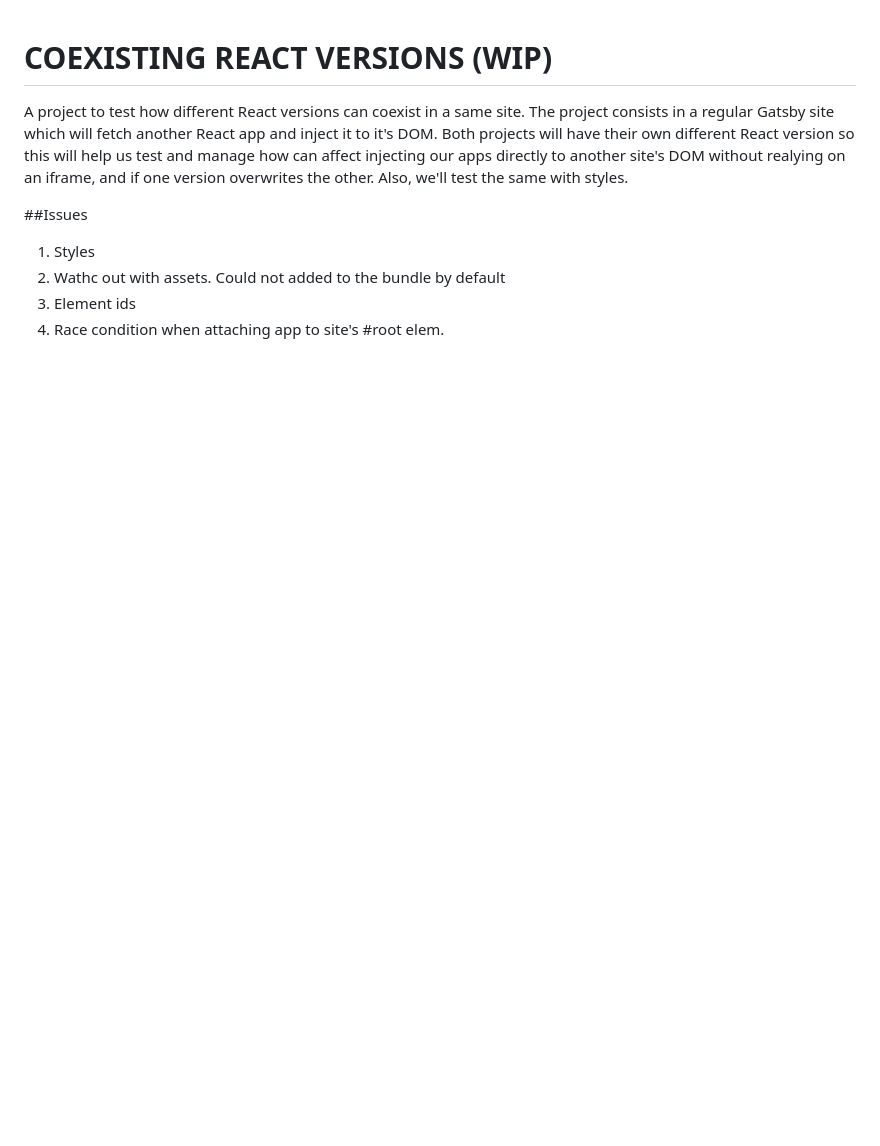
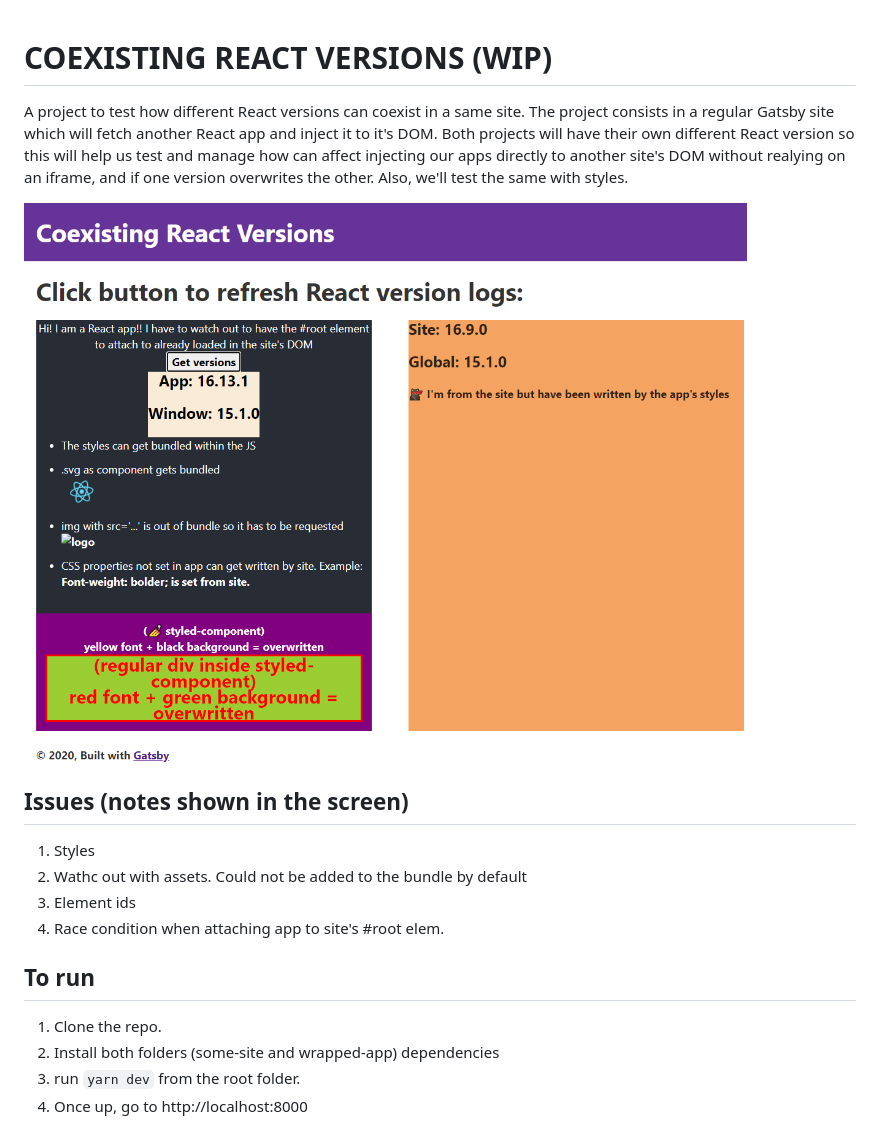
Before and after one commit to enekobi/coexisting-react, a Markdown page: readme.md, the part around the change. Rendered like a GitHub page; pictures changed too: screenshot.png (added); blank space fills up the shorter version.

```diff
--- a/readme.md
+++ b/readme.md
@@ -2,9 +2,18 @@
 
 A project to test how different React versions can coexist in a same site. The project consists in a regular Gatsby site which will fetch another React app and inject it to it's DOM. Both projects will have their own different React version so this will help us test and manage how can affect injecting our apps directly to another site's DOM without realying on an iframe, and if one version overwrites the other. Also, we'll test the same with styles.
 
-##Issues
+![screenshot](./screenshot.png)
+
+## Issues (notes shown in the screen)
 
 1. Styles
-2. Wathc out with assets. Could not added to the bundle by default
+2. Wathc out with assets. Could not be added to the bundle by default
 3. Element ids
 4. Race condition when attaching app to site's #root elem.
+
+## To run
+
+1. Clone the repo.
+2. Install both folders (some-site and wrapped-app) dependencies
+3. run `yarn dev` from the root folder.
+4. Once up, go to http://localhost:8000
```
Also changed, not shown: 18 other files.
